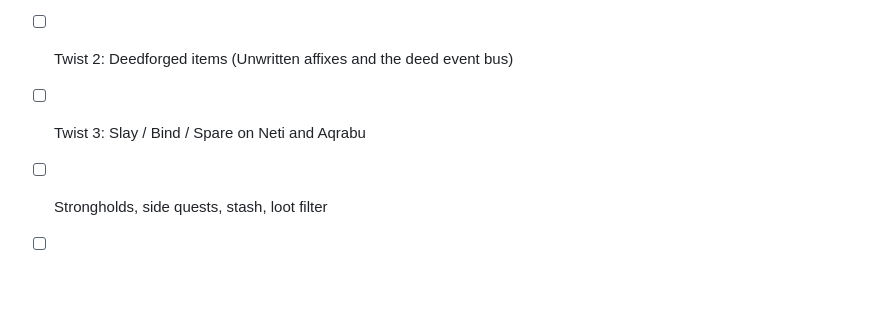
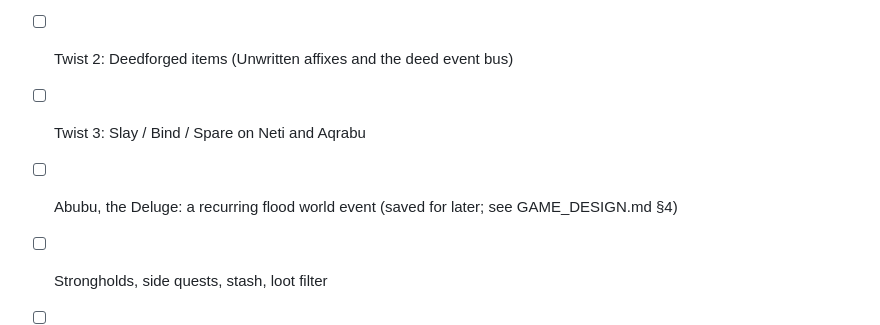
Before and after one commit to JohanLyn/ElDiablo, a Markdown page: docs/ROADMAP.md, the part around the change. Rendered like a GitHub page; blank space fills up the shorter version.

```diff
--- a/docs/ROADMAP.md
+++ b/docs/ROADMAP.md
@@ -104,5 +104,6 @@ Status (0.3.0-alpha): 29 unit tests pass; the e2e sim exercises the ambush, ques
 - [ ] Map coverage for dungeon interiors
 - [ ] Twist 2: Deedforged items (Unwritten affixes and the deed event bus)
 - [ ] Twist 3: Slay / Bind / Spare on Neti and Aqrabu
+- [ ] Abubu, the Deluge: a recurring flood world event (saved for later; see GAME_DESIGN.md §4)
 - [ ] Strongholds, side quests, stash, loot filter
 - [ ] Decide the production engine
```
Also changed, not shown: docs/GAME_DESIGN.md (+8 -0 lines).
